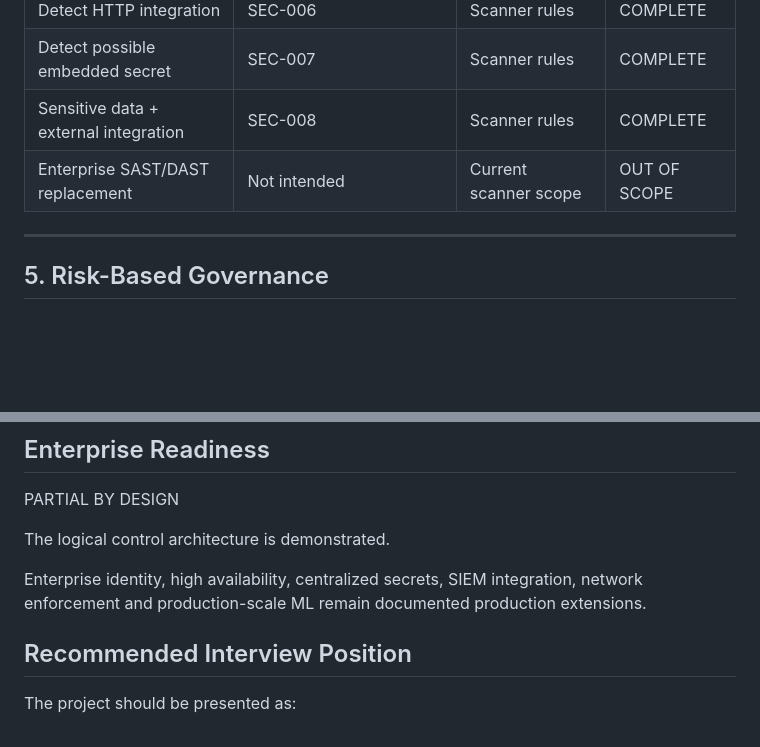
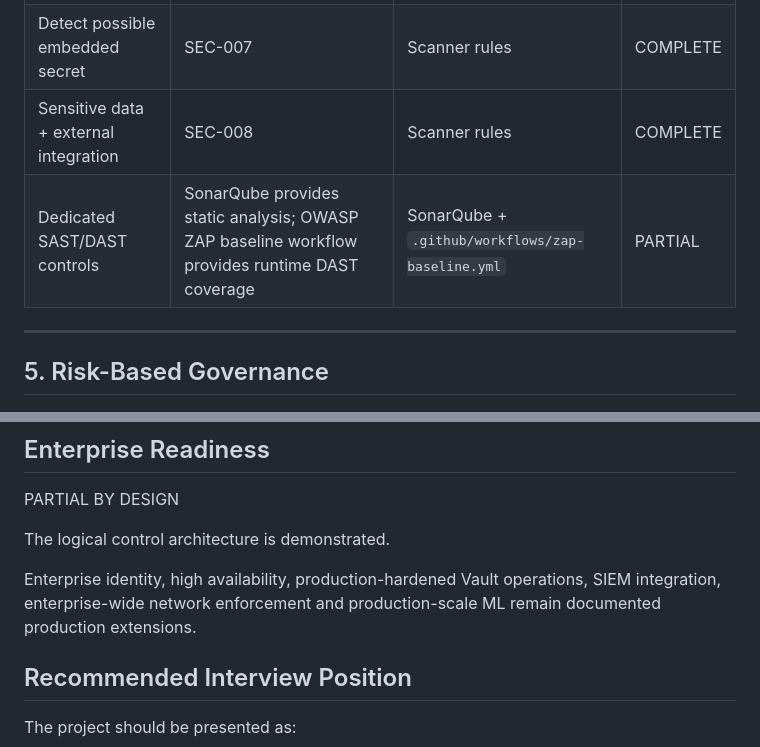
Before and after one commit to hasnainops/lcnc-security-governance, a Markdown page: compliance/requirement-validation-matrix.md, 2 parts joined by grey strips. Rendered like a GitHub page; blank space fills up the shorter version.

Commit message:
docs: finalize MVP V3 production boundaries

```diff
--- a/compliance/requirement-validation-matrix.md
+++ b/compliance/requirement-validation-matrix.md
@@ -66,7 +66,7 @@ Synthetic evaluation results demonstrate model behavior only and are not claimed
 | Detect HTTP integration | SEC-006 | Scanner rules | COMPLETE |
 | Detect possible embedded secret | SEC-007 | Scanner rules | COMPLETE |
 | Sensitive data + external integration | SEC-008 | Scanner rules | COMPLETE |
-| Enterprise SAST/DAST replacement | Not intended | Current scanner scope | OUT OF SCOPE |
+| Dedicated SAST/DAST controls | SonarQube provides static analysis; OWASP ZAP baseline workflow provides runtime DAST coverage | SonarQube + `.github/workflows/zap-baseline.yml` | PARTIAL |
 
 ---
 
@@ -389,7 +389,7 @@ PARTIAL BY DESIGN
 
 The logical control architecture is demonstrated.
 
-Enterprise identity, high availability, centralized secrets, SIEM integration, network enforcement and production-scale ML remain documented production extensions.
+Enterprise identity, high availability, production-hardened Vault operations, SIEM integration, enterprise-wide network enforcement and production-scale ML remain documented production extensions.
 
 ## Recommended Interview Position
 
```
